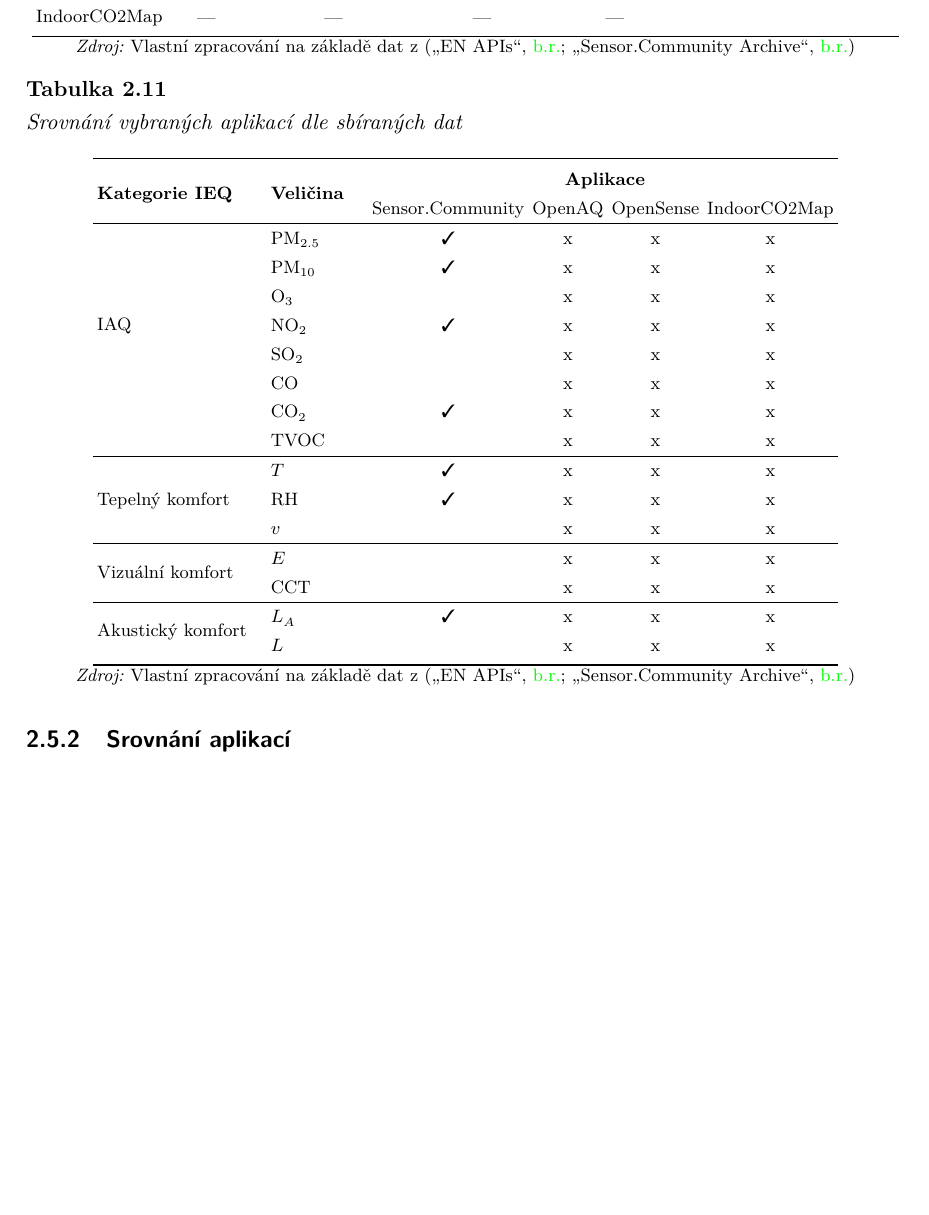
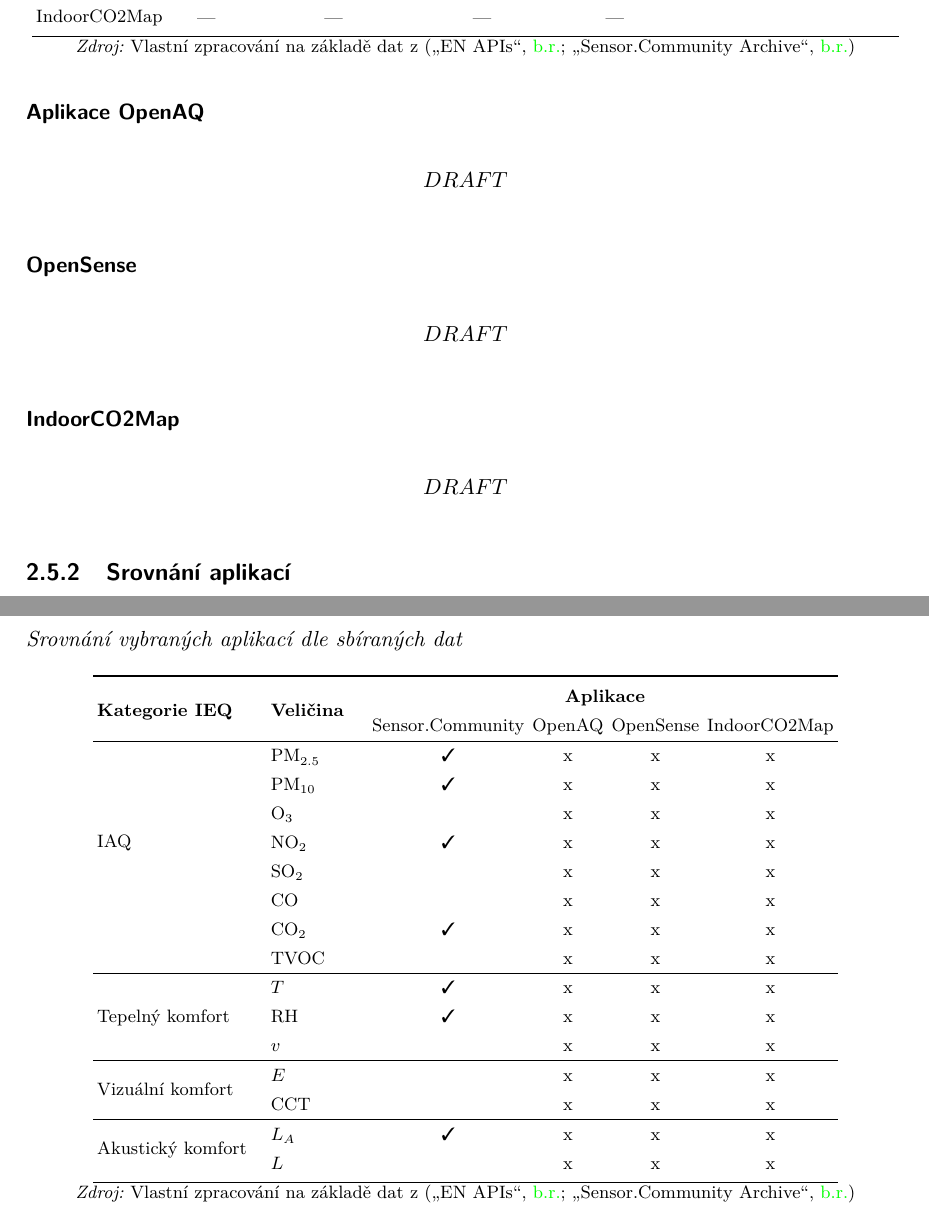
Before and after one commit to MrLogEN/BP, a LaTeX thesis (prace.tex, which reads vymezeni.tex): part of page 38 of 48 before the commit and two parts of pages 38 and 39 of 48 after it, the two joined at a grey line, cut so that both start at the same text, the shorter picture padded with empty space. Compiled offline with pdfLaTeX.

Commit message:
Prepare headings for remaining applications

```diff
--- a/vymezeni.tex
+++ b/vymezeni.tex
@@ -778,7 +778,21 @@
 }
 \clearpage
 
+\subsubsection{Aplikace OpenAQ}
+
+\[DRAFT\]
+
+\subsubsection{OpenSense}
+
+\[DRAFT\]
+
+\subsubsection{IndoorCO2Map}
+
+\[DRAFT\]
+
+
 \subsection{Srovnání aplikací}
+
 \[DRAFT\]
 V této části jsou jednotlivé aplikace srovnány z pohledu sbíraných dat a z pohledu technického řešení.
 
```
